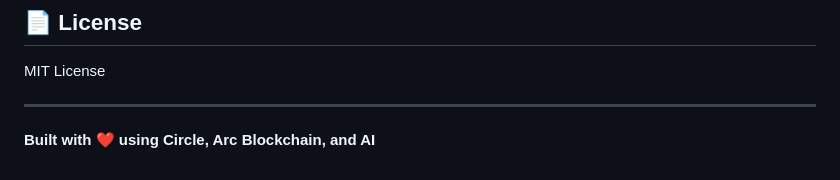
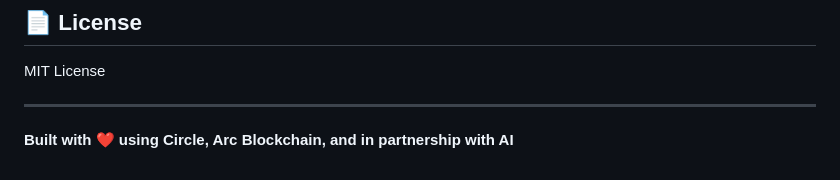
Before and after one commit to MuchoRaven/rentbot-ai, a Markdown page: README.md, the part around the change. GitHub-like rendering.

```diff
--- a/README.md
+++ b/README.md
@@ -123,4 +123,4 @@ MIT License
 
 ---
 
-**Built with ❤️ using Circle, Arc Blockchain, and AI**
+**Built with ❤️ using Circle, Arc Blockchain, and in partnership with AI**
```
